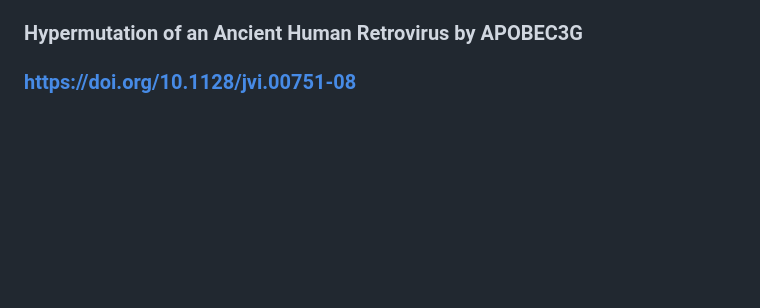
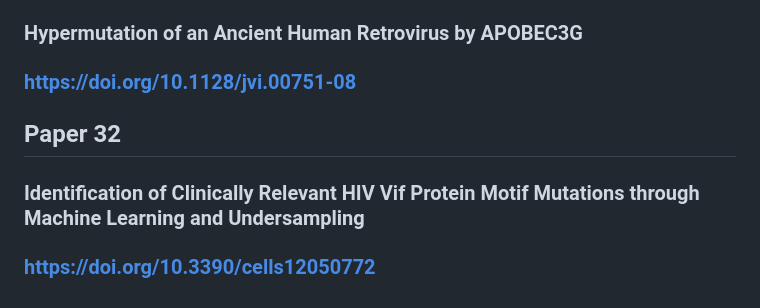
Before and after one commit to chloeyeo/Tracing-Footprints-of-the-Human-Immune-System-in-Virus-Genomes-with-Machine-Learning, a Markdown page: relevant_research_papers/summaries.md, the part around the change. Drawn GitHub-style; blank space fills up the shorter version.

```diff
--- a/relevant_research_papers/summaries.md
+++ b/relevant_research_papers/summaries.md
@@ -153,3 +153,7 @@ Backs up paper 7
 ## Paper 31
 ### Hypermutation of an Ancient Human Retrovirus by APOBEC3G
 ### https://doi.org/10.1128/jvi.00751-08
+
+## Paper 32
+### Identification of Clinically Relevant HIV Vif Protein Motif Mutations through Machine Learning and Undersampling
+### https://doi.org/10.3390/cells12050772
```
